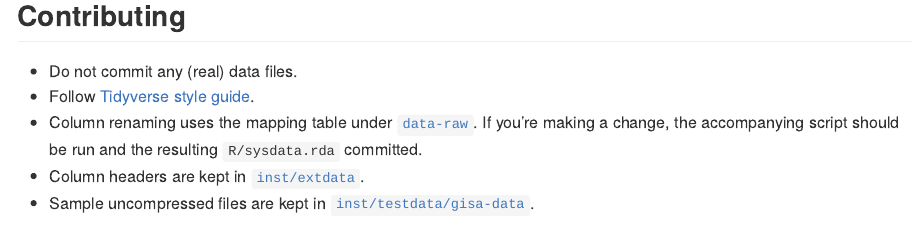
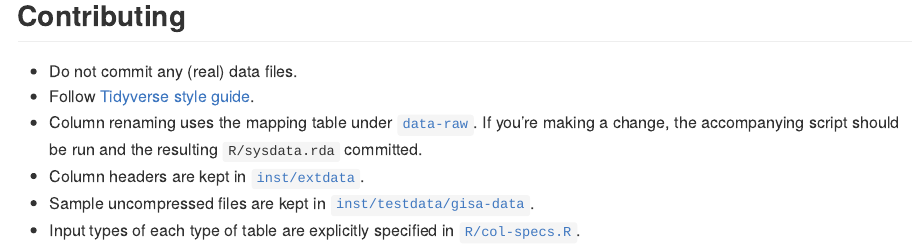
Before and after one commit to kasaai/gisadata, an R Markdown document (README.Rmd): the page in a window 1100 px wide, from 1830 px down. The pictures show the output file README.md that the author committed with the source, drawn offline in the style of GitHub; badge pictures from the web are left out.

Commit message:
note input types in readme

```diff
--- a/README.Rmd
+++ b/README.Rmd
@@ -84,3 +84,4 @@ If you're making a change, the accompanying script should be run and the
 resulting `R/sysdata.rda` committed.
 - Column headers are kept in [`inst/extdata`](https://github.com/kasaai/gisadata/tree/master/inst/extdata).
 - Sample uncompressed files are kept in [`inst/testdata/gisa-data`](https://github.com/kasaai/gisadata/tree/master/inst/testdata/gisa-data).
+- Input types of each type of table are explicitly specified in [`R/col-specs.R`](https://github.com/kasaai/gisadata/blob/master/R/col-specs.R).
```
Also changed, not shown: README.md.
